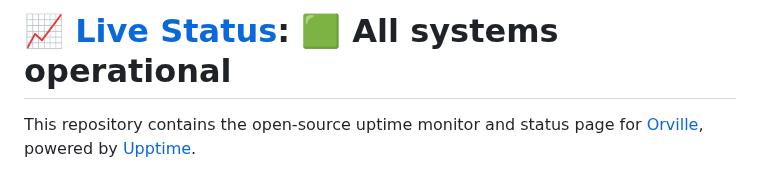
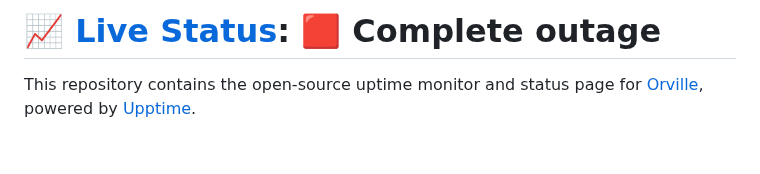
Before and after one commit to Orville610/RvilleUptime, a Markdown page: README.md, the part around one of its changes. GitHub-like rendering; blank space fills up the shorter version.

Commit message:
:pencil: Update summary in README [skip ci] [upptime]

```diff
--- a/README.md
+++ b/README.md
@@ -1,4 +1,4 @@
-# [📈 Live Status](https://uptime.neonddroid.com): <!--live status--> **🟩 All systems operational**
+# [📈 Live Status](https://uptime.neonddroid.com): <!--live status--> **🟥 Complete outage**
 
 This repository contains the open-source uptime monitor and status page for [Orville](neonddroid.com), powered by [Upptime](https://github.com/upptime/upptime).
 
```
Also changed, not shown: other parts of README.md (+1 -1 lines).
